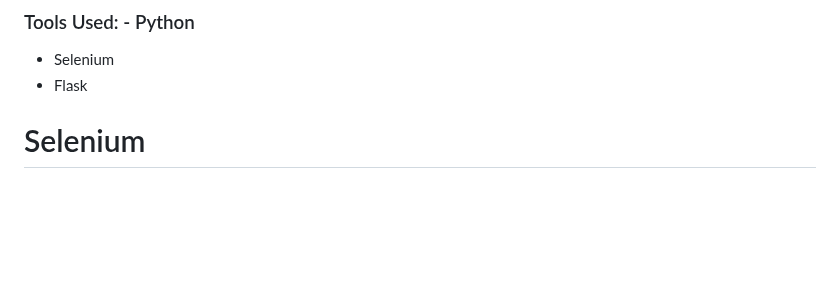
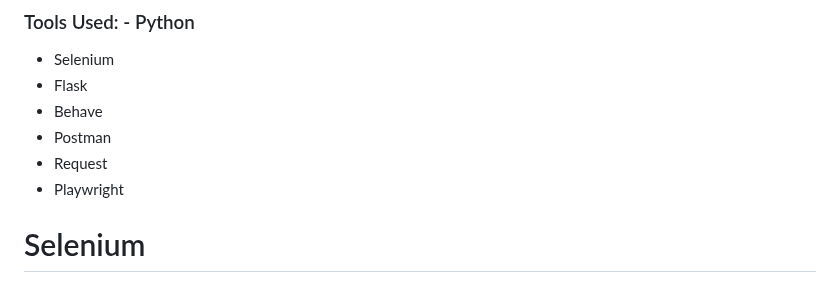
Before and after one commit to mssalstrom/Group5-repo-projects, a Markdown page: README.md, the part around the change. Drawn GitHub-style; blank space fills up the shorter version.

Commit message:
Update README.md
adds more tools used in the introduction section

```diff
--- a/README.md
+++ b/README.md
@@ -78,6 +78,10 @@ I --> B
 ### Tools Used: - Python
 - Selenium
 - Flask
+- Behave
+- Postman
+- Request
+- Playwright
 
 # Selenium
 Selenium empowers developers and quality assurance teams to automate the testing of web applications by using Python scripts to interact with web elements, simulate user interactions, and validate the functionality and user experience of web pages, ensuring that the application works as intended and functions consistently across various browsers and browser versions. It serves as a versatile tool for functional testing, regression testing, and cross-browser testing, enabling efficient and repeatable testing processes integrated into software development workflows.
```
